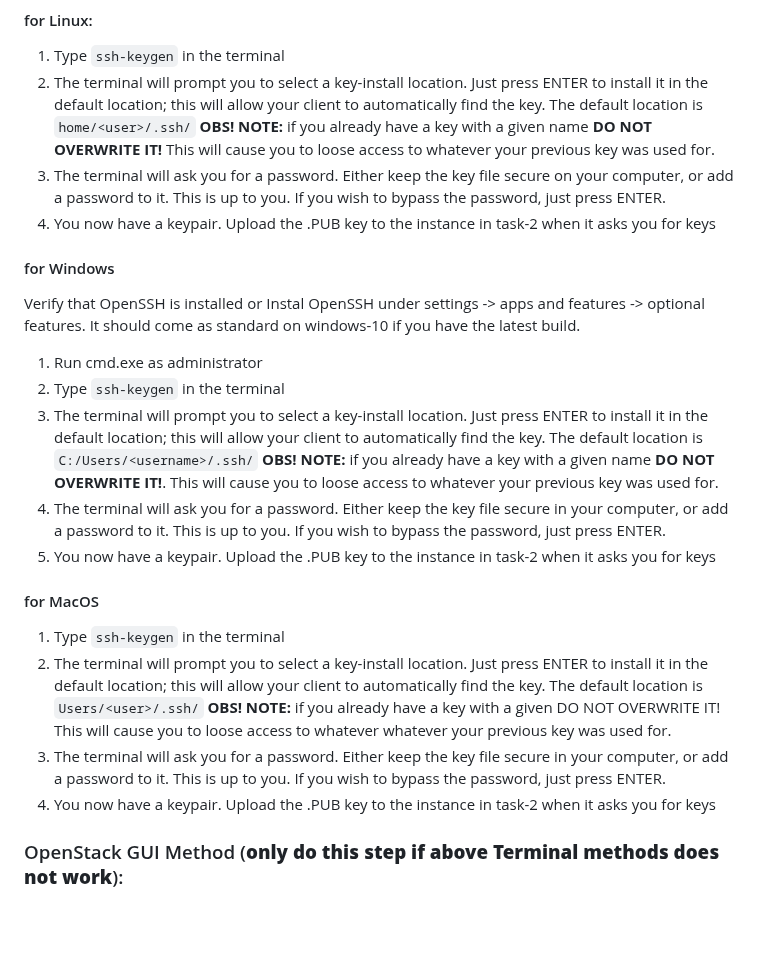
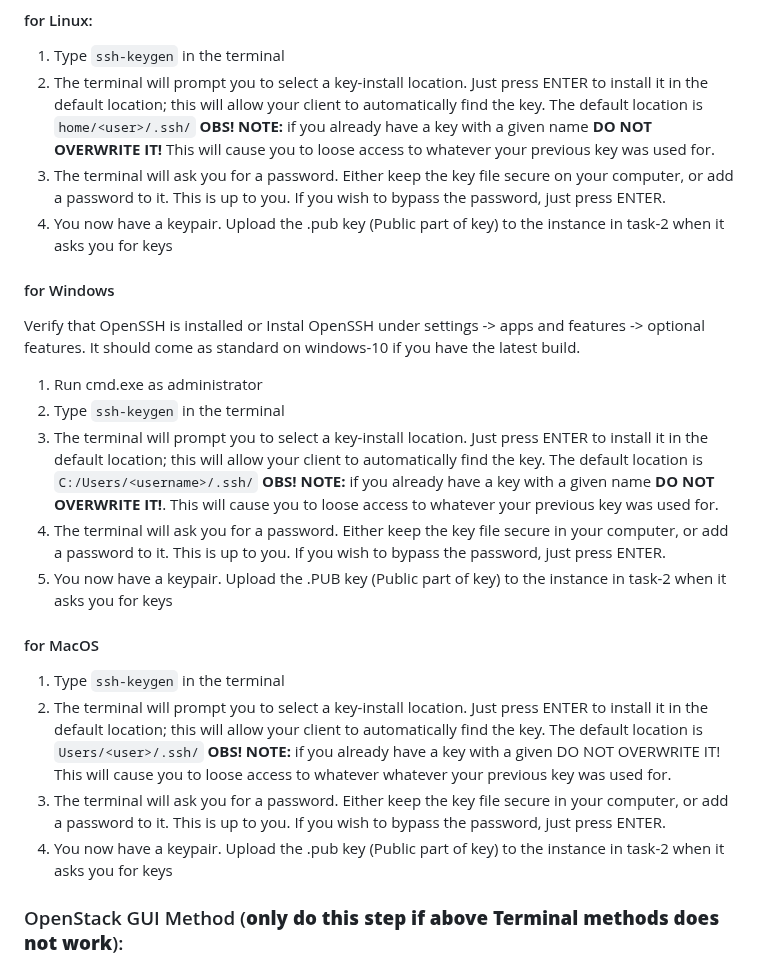
Before and after one commit to pharmbio/big-data_course, a Markdown page: cloud_and_docker_lab/Cloud_VM_Openstack.md, the part around the change. Drawn GitHub-style; blank space fills up the shorter version.

```diff
--- a/cloud_and_docker_lab/Cloud_VM_Openstack.md
+++ b/cloud_and_docker_lab/Cloud_VM_Openstack.md
@@ -35,7 +35,7 @@ The OpenStack software helps you create/import keys, and will make sure that you
 1.  Type `ssh-keygen` in the terminal
 2.  The terminal will prompt you to select a key-install location. Just press ENTER to install it in the default location; this will allow your client to automatically find the key. The default location is `home/<user>/.ssh/` **OBS! NOTE:** if you already have a key with a given name **DO NOT OVERWRITE IT!** This will cause you to loose access to whatever your previous key was used for.
 3.  The terminal will ask you for a password. Either keep the key file secure on your computer, or add a password to it. This is up to you. If you wish to bypass the password, just press ENTER.
-4.  You now have a keypair. Upload the .PUB key to the instance in task-2 when it asks you for keys
+4.  You now have a keypair. Upload the .pub key (Public part of key) to the instance in task-2 when it asks you for keys
 
 #### for Windows
 Verify that OpenSSH is installed or Instal OpenSSH under settings -> apps and features -> optional features. It should come as standard on windows-10 if you have the latest build.
@@ -44,13 +44,13 @@ Verify that OpenSSH is installed or Instal OpenSSH under settings -> apps and fe
 2.  Type `ssh-keygen` in the terminal
 3.  The terminal will prompt you to select a key-install location. Just press ENTER to install it in the default location; this will allow your client to automatically find the key. The default location is `C:/Users/<username>/.ssh/` **OBS! NOTE:** if you already have a key with a given name **DO NOT OVERWRITE IT!**. This will cause you to loose access to whatever your previous key was used for.
 4.  The terminal will ask you for a password. Either keep the key file secure in your computer, or add a password to it. This is up to you. If you wish to bypass the password, just press ENTER.
-5.  You now have a keypair. Upload the .PUB key to the instance in task-2 when it asks you for keys
+5.  You now have a keypair. Upload the .PUB key (Public part of key) to the instance in task-2 when it asks you for keys
 
 #### for MacOS
 1.  Type `ssh-keygen` in the terminal
 2.  The terminal will prompt you to select a key-install location. Just press ENTER to install it in the default location; this will allow your client to automatically find the key. The default location is `Users/<user>/.ssh/` **OBS! NOTE:** if you already have a key with a given DO NOT OVERWRITE IT! This will cause you to loose access to whatever whatever your previous key was used for.
 3.  The terminal will ask you for a password. Either keep the key file secure in your computer, or add a password to it. This is up to you. If you wish to bypass the password, just press ENTER.
-4.  You now have a keypair. Upload the .PUB key to the instance in task-2 when it asks you for keys
+4.  You now have a keypair. Upload the .pub key (Public part of key) to the instance in task-2 when it asks you for keys
 
 ### OpenStack GUI Method (**only do this step if above Terminal methods does not work**):
 1. 	Go to compute -> Key Pairs
```
